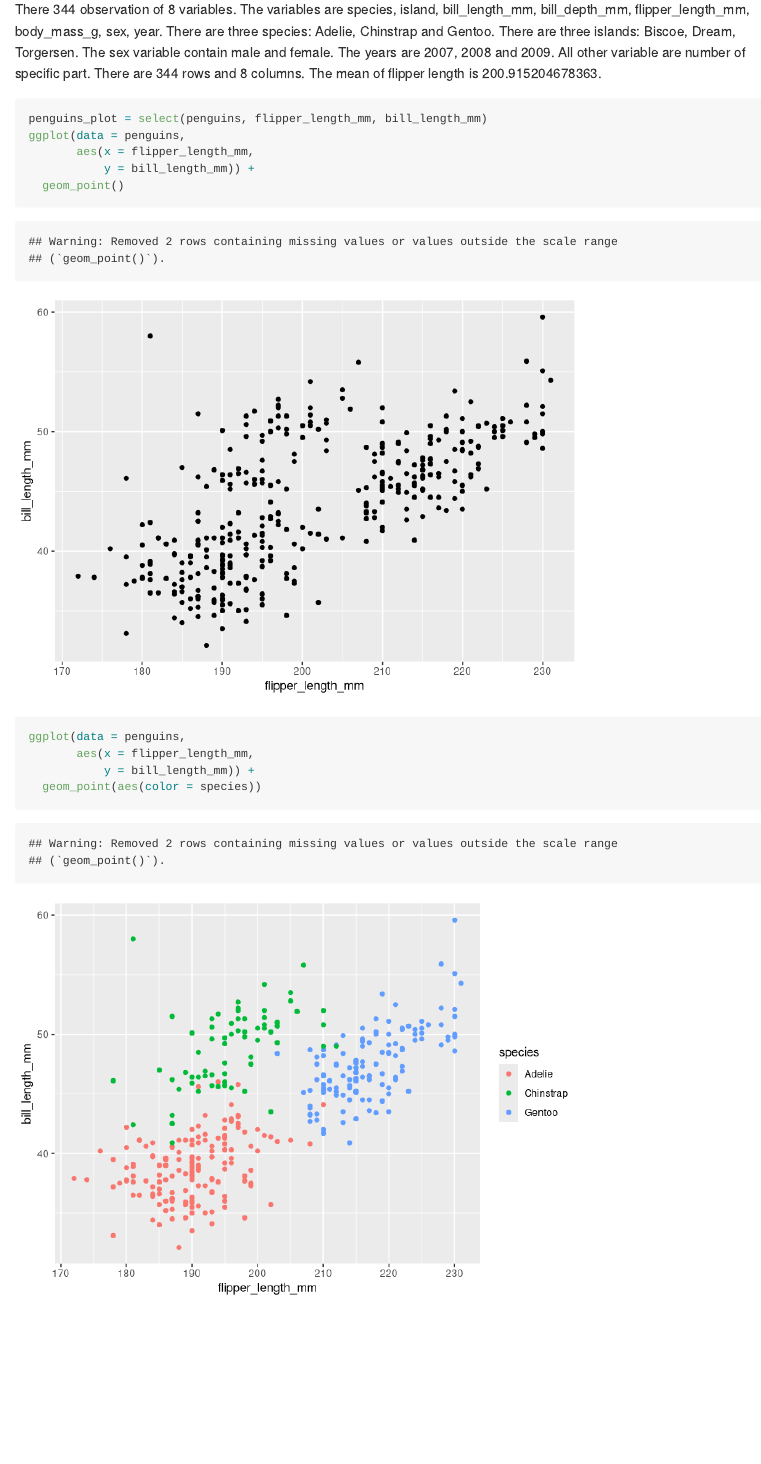
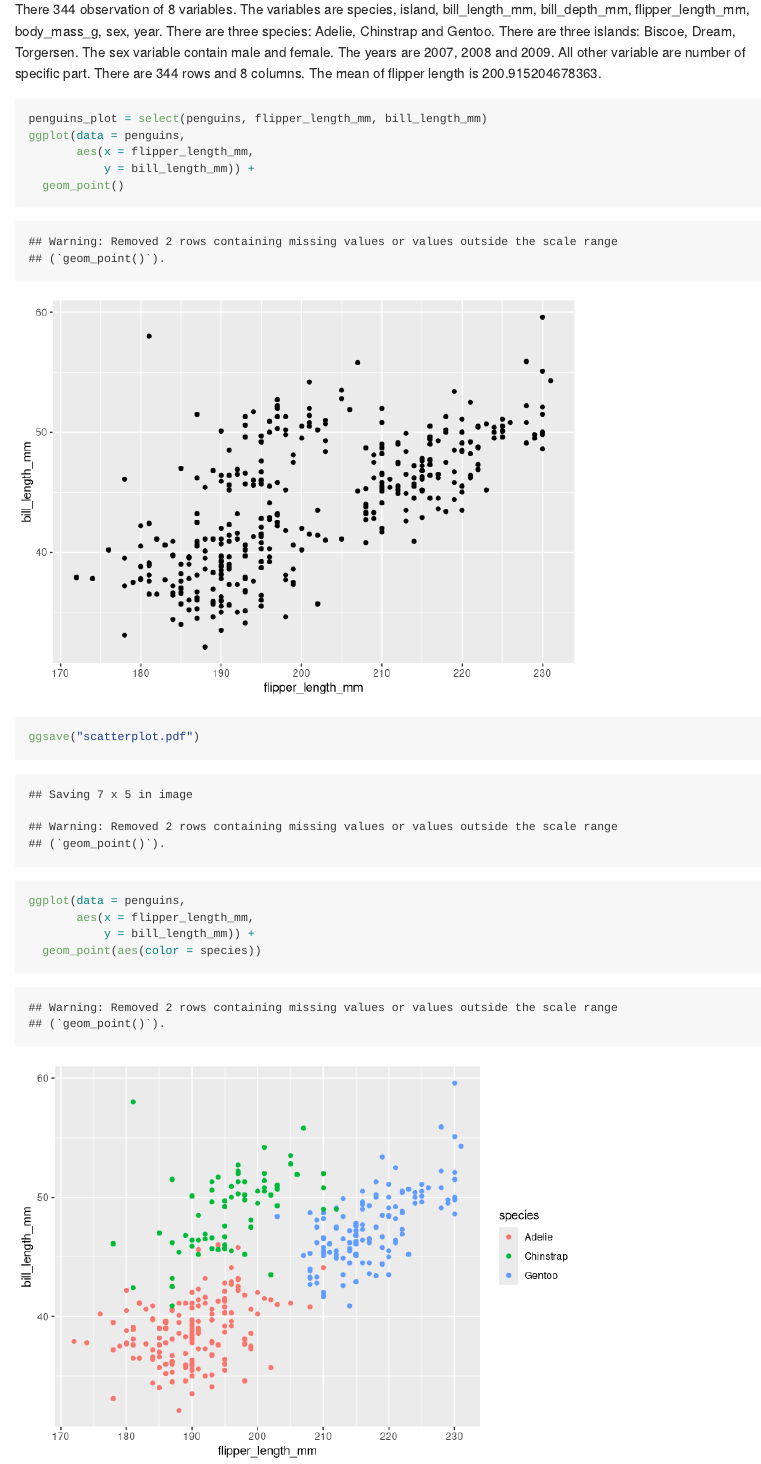
Before and after one commit to franksi29/p8105_hw1_ys3507, an R Markdown document (Problem.Rmd): the page in a window 1100 px wide, from 3280 px down. Rendered offline with R 4.5, knitr and Pandoc, with nearby package versions; long lines of code are wrapped.

Commit message:
Final review of the project.

```diff
--- a/Problem.Rmd
+++ b/Problem.Rmd
@@ -69,6 +69,8 @@ ggplot(data = penguins,
        aes(x = flipper_length_mm,
            y = bill_length_mm)) +
   geom_point()
+ggsave("scatterplot.pdf")
+
 ggplot(data = penguins,
        aes(x = flipper_length_mm,
            y = bill_length_mm)) +
```
Also changed, not shown: Problem.md, scatterplot.pdf.
